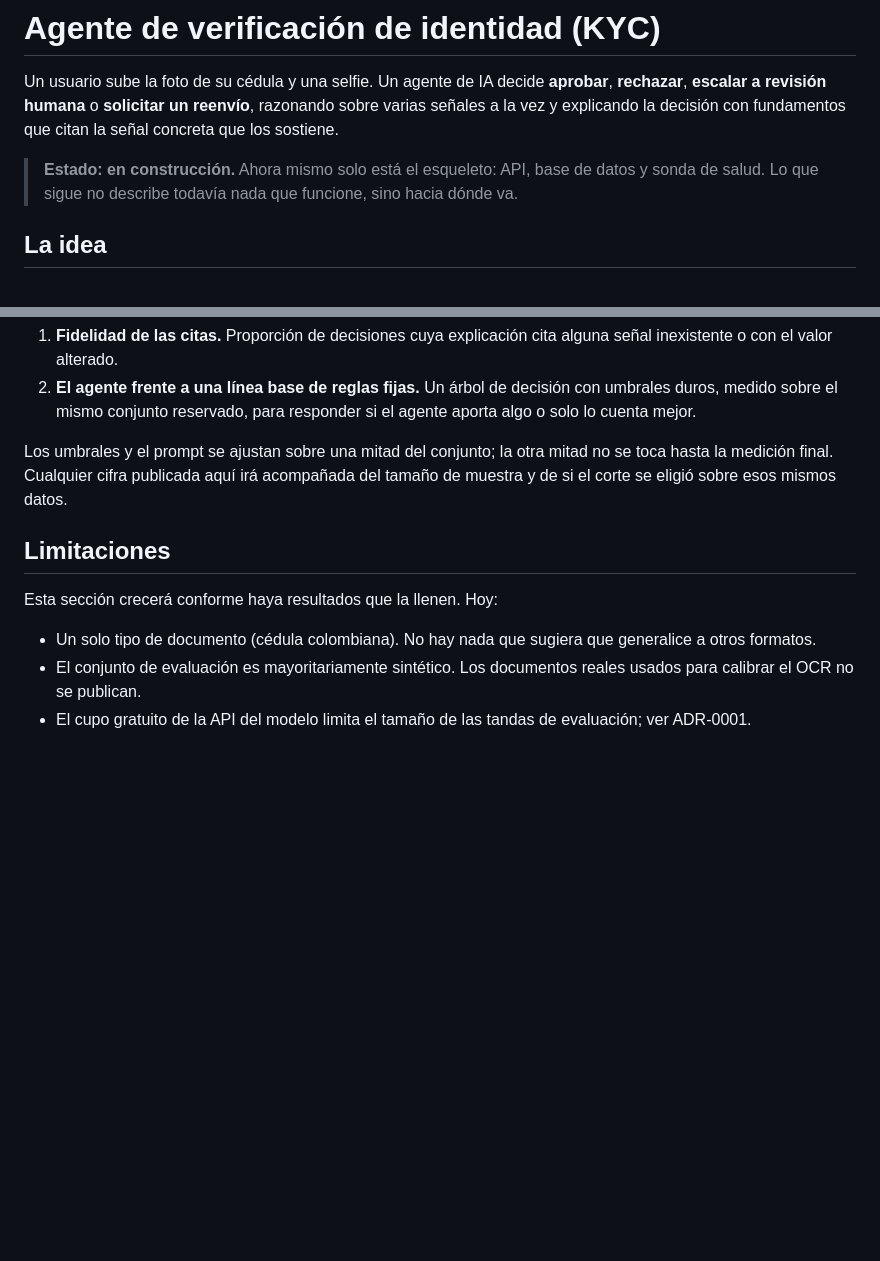
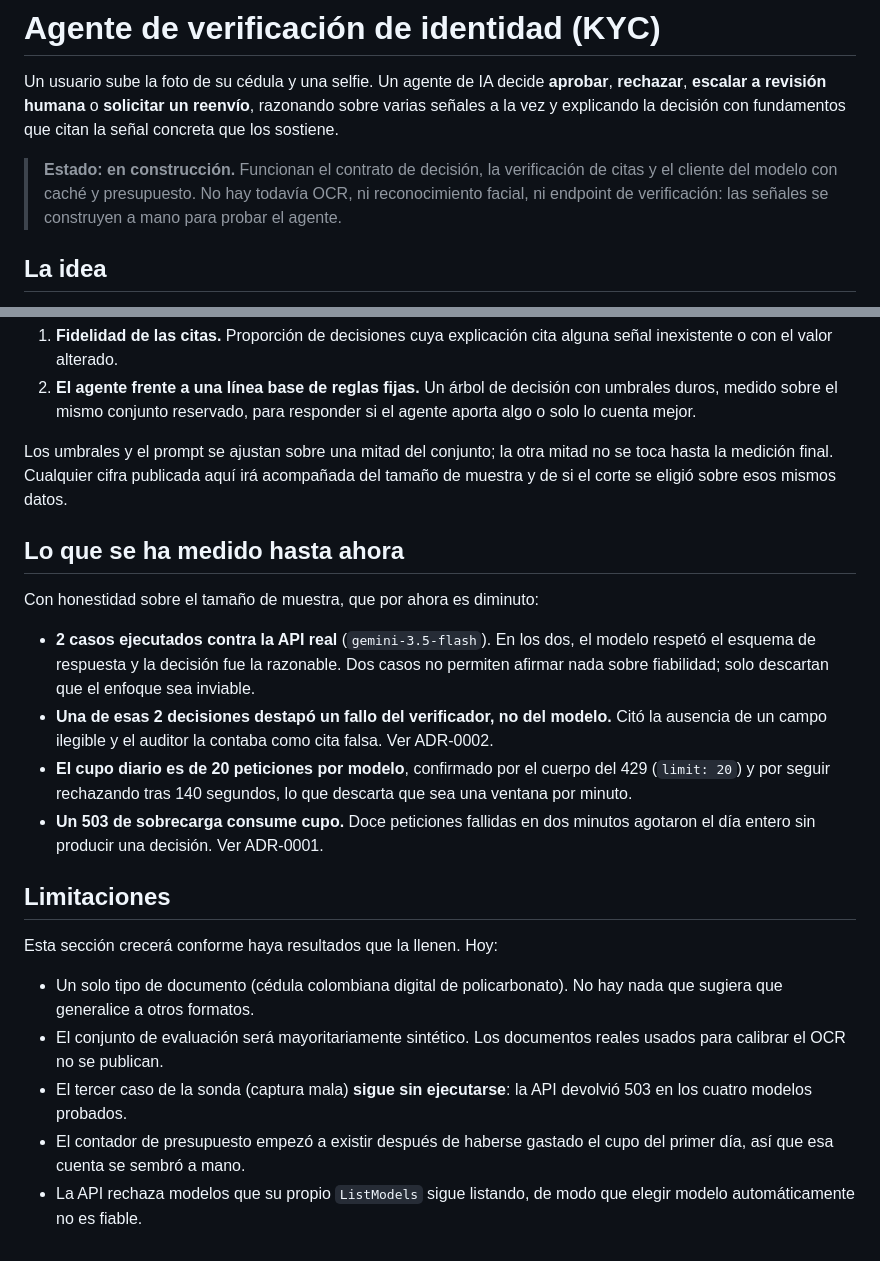
Before and after one commit to acromaticodiego/auditable-kyc-agent, a Markdown page: README.md, 2 parts joined by grey strips. Drawn GitHub-style; blank space fills up the shorter version.

Commit message:
Pone en el README lo medido y lo que quedo sin medir

```diff
--- a/README.md
+++ b/README.md
@@ -5,9 +5,10 @@ Un usuario sube la foto de su cédula y una selfie. Un agente de IA decide
 reenvío**, razonando sobre varias señales a la vez y explicando la decisión
 con fundamentos que citan la señal concreta que los sostiene.
 
-> **Estado: en construcción.** Ahora mismo solo está el esqueleto: API,
-> base de datos y sonda de salud. Lo que sigue no describe todavía nada
-> que funcione, sino hacia dónde va.
+> **Estado: en construcción.** Funcionan el contrato de decisión, la
+> verificación de citas y el cliente del modelo con caché y presupuesto.
+> No hay todavía OCR, ni reconocimiento facial, ni endpoint de
+> verificación: las señales se construyen a mano para probar el agente.
 
 ## La idea
 
@@ -65,13 +66,34 @@ mitad no se toca hasta la medición final. Cualquier cifra publicada aquí
 irá acompañada del tamaño de muestra y de si el corte se eligió sobre esos
 mismos datos.
 
+## Lo que se ha medido hasta ahora
+
+Con honestidad sobre el tamaño de muestra, que por ahora es diminuto:
+
+- **2 casos ejecutados contra la API real** (`gemini-3.5-flash`). En los
+  dos, el modelo respetó el esquema de respuesta y la decisión fue la
+  razonable. Dos casos no permiten afirmar nada sobre fiabilidad; solo
+  descartan que el enfoque sea inviable.
+- **Una de esas 2 decisiones destapó un fallo del verificador, no del
+  modelo.** Citó la ausencia de un campo ilegible y el auditor la contaba
+  como cita falsa. Ver ADR-0002.
+- **El cupo diario es de 20 peticiones por modelo**, confirmado por el
+  cuerpo del 429 (`limit: 20`) y por seguir rechazando tras 140 segundos,
+  lo que descarta que sea una ventana por minuto.
+- **Un 503 de sobrecarga consume cupo.** Doce peticiones fallidas en dos
+  minutos agotaron el día entero sin producir una decisión. Ver ADR-0001.
+
 ## Limitaciones
 
 Esta sección crecerá conforme haya resultados que la llenen. Hoy:
 
-- Un solo tipo de documento (cédula colombiana). No hay nada que sugiera
-  que generalice a otros formatos.
-- El conjunto de evaluación es mayoritariamente sintético. Los documentos
-  reales usados para calibrar el OCR no se publican.
-- El cupo gratuito de la API del modelo limita el tamaño de las tandas de
-  evaluación; ver ADR-0001.
+- Un solo tipo de documento (cédula colombiana digital de policarbonato).
+  No hay nada que sugiera que generalice a otros formatos.
+- El conjunto de evaluación será mayoritariamente sintético. Los
+  documentos reales usados para calibrar el OCR no se publican.
+- El tercer caso de la sonda (captura mala) **sigue sin ejecutarse**: la
+  API devolvió 503 en los cuatro modelos probados.
+- El contador de presupuesto empezó a existir después de haberse gastado
+  el cupo del primer día, así que esa cuenta se sembró a mano.
+- La API rechaza modelos que su propio `ListModels` sigue listando, de
+  modo que elegir modelo automáticamente no es fiable.
```
